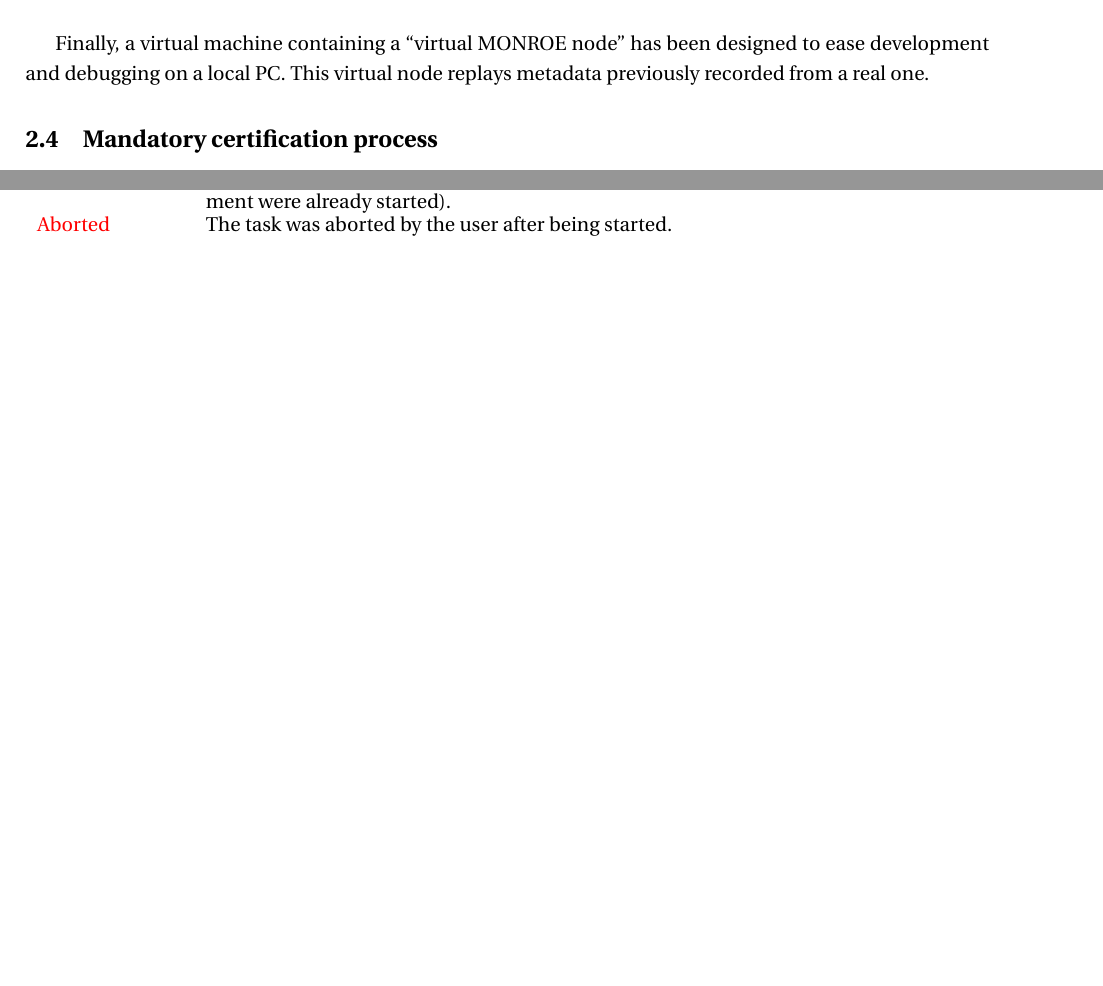
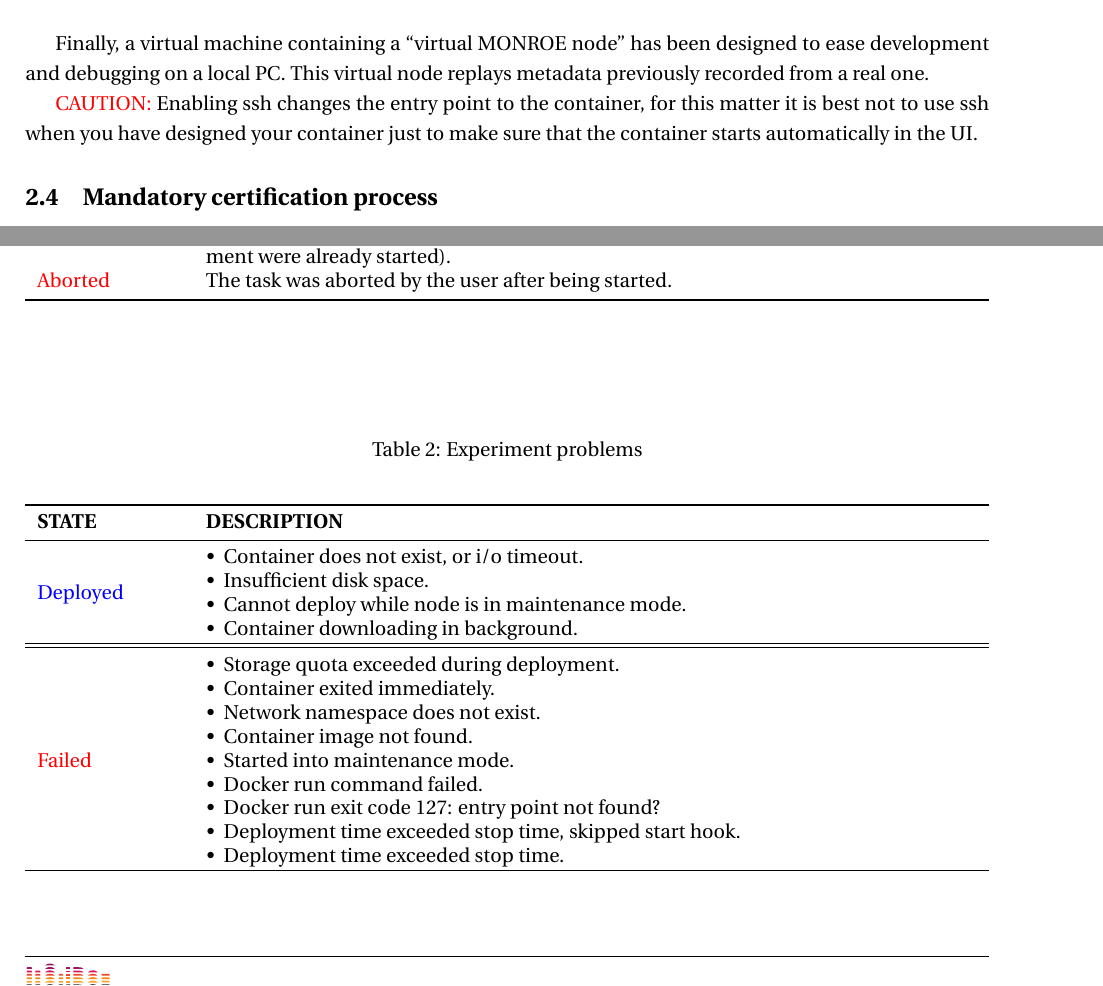
Before and after one commit to MONROE-PROJECT/UserManual, a LaTeX document (user_manual.tex): two parts of pages 16 and 28 of 67 before the commit and two parts of pages 16 and 28 of 68 after it, joined at a grey line, cut so that both start at the same text, the shorter picture padded with empty space. Compiled offline with pdfLaTeX.

Commit message:
Fixed documentation typos

```diff
--- a/user_manual.tex
+++ b/user_manual.tex
@@ -6,6 +6,8 @@
 \documentclass[a4paper,10pt]{article}
 
 \usepackage{monroe-deliverable}
+\usepackage{booktabs}% http://ctan.org/pkg/booktabs
+\newcommand{\tabitem}{~~\llap{\textbullet}~~}
 \usepackage{appendix}
 \usepackage{longtable}
 \usepackage{mdwlist}		% Defines itemize*, enumerate* y description*, which have less vertical spacing.
@@ -568,6 +570,10 @@ The SSH session can extend until the container finishes or is stopped.
 Finally, a virtual machine containing a ``virtual \monroe{} node'' has been designed to ease development and debugging on a local PC.
 This virtual node replays metadata previously recorded from a real one.
 
+
+\textcolor{red}{CAUTION:} Enabling ssh changes the entry point to the container, for this matter it is best not to use ssh when you have designed your container just to make sure that the container starts automatically in the UI.
+
+
 \subsection{Mandatory certification process}
 \label{subsec:testingProcess}
 \monroe{} experiments have to be certified before they can be executed by deployed nodes.
@@ -865,4 +871,18 @@ Some experiments may be designed to finish after completion.
 For those ones, the correct finishing state is ``Finished.''
 If they are stopped by the scheduler, they probably exceeded the execution time foreseen by the experimenter.
 However, other experiments may be designed to run continuously for a period of time.
-In those cases, the ``Stopped'' state could actually be the correct ending state as intended by the experimenter.
+\begin{table}[tp]
+
+	\caption{Experiment problems}
+	\label{tab:experimentProblems}
+		\begin{center}
+
+		\begin{tabular*}{1\textwidth}{p{0.15\textwidth}p{0.8\textwidth}}
+						\toprule
+			\textbf{STATE} & \textbf{DESCRIPTION} \\ \midrule
+			{\textcolor{blue}{Deployed}} & \begin{tabular}[c]{@{}l@{}} \tabitem Container does not exist, or i/o timeout. \\ \tabitem Insufficient disk space.\\ \tabitem Cannot deploy while node is in maintenance mode.\\ \tabitem Container downloading in background.\end{tabular} \\ \hline
+			\midrule
+			{\textcolor{red}{Failed}} & \begin{tabular}[c]{@{}l@{}}\tabitem Storage quota exceeded during deployment.\\ \tabitem Container exited immediately.\\ \tabitem Network namespace does not exist.\\ \tabitem Container image not found. \\ \tabitem  Started into maintenance mode. \\ \tabitem  Docker run command failed. \\ \tabitem  Docker run exit code 127: entry point not found? \\ \tabitem Deployment time exceeded stop time, skipped start hook. \\ \tabitem Deployment time exceeded stop time.
+			\end{tabular} \\ \hline
+		\end{tabular*}
+		\end{center}
```
Also changed, not shown: user_manual.tex (8 more changed lines).
